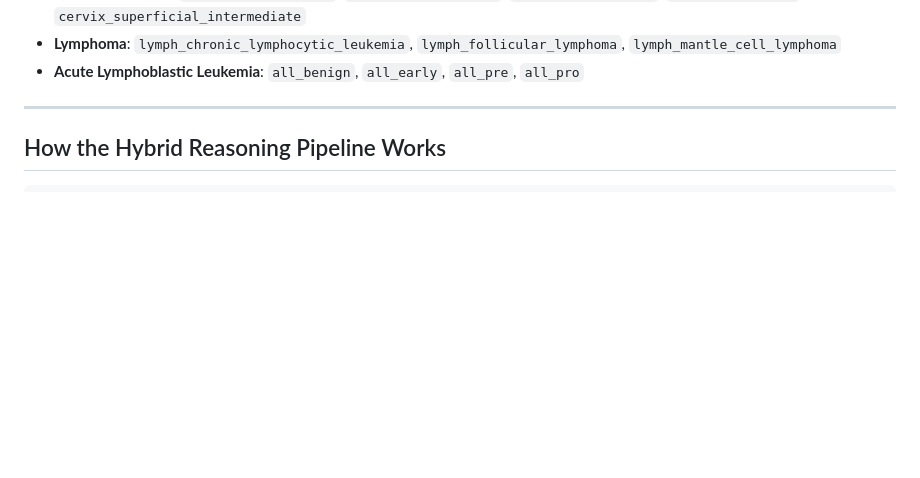
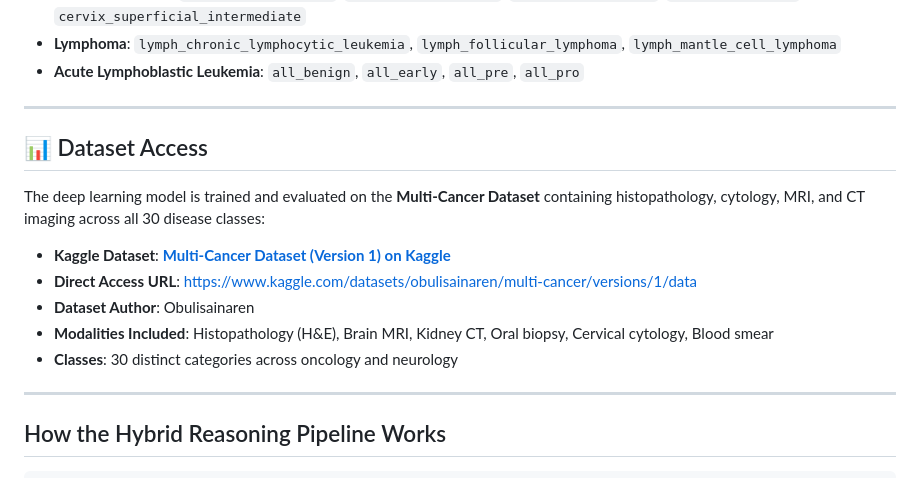
Before and after one commit to tushargirinath/DeepDx-Multi-Disease-Detection-Framework-using-Deep-Neural-Networks-Multimodal-AI, a Markdown page: README.md, the part around the change. GitHub-like rendering; blank space fills up the shorter version.

Commit message:
docs: add Kaggle Multi-Cancer dataset link to README and models/readme

```diff
--- a/README.md
+++ b/README.md
@@ -95,6 +95,18 @@ The CNN classifier and medical knowledge base cover 30 classes across major orga
 - **Cervical Cytology**: `cervix_dyskeratotic`, `cervix_koilocytotic`, `cervix_metaplastic`, `cervix_parabasal`, `cervix_superficial_intermediate`
 - **Lymphoma**: `lymph_chronic_lymphocytic_leukemia`, `lymph_follicular_lymphoma`, `lymph_mantle_cell_lymphoma`
 - **Acute Lymphoblastic Leukemia**: `all_benign`, `all_early`, `all_pre`, `all_pro`
+
+---
+
+## 📊 Dataset Access
+
+The deep learning model is trained and evaluated on the **Multi-Cancer Dataset** containing histopathology, cytology, MRI, and CT imaging across all 30 disease classes:
+
+- **Kaggle Dataset**: **[Multi-Cancer Dataset (Version 1) on Kaggle](https://www.kaggle.com/datasets/obulisainaren/multi-cancer/versions/1/data)**
+- **Direct Access URL**: [https://www.kaggle.com/datasets/obulisainaren/multi-cancer/versions/1/data](https://www.kaggle.com/datasets/obulisainaren/multi-cancer/versions/1/data)
+- **Dataset Author**: Obulisainaren
+- **Modalities Included**: Histopathology (H&E), Brain MRI, Kidney CT, Oral biopsy, Cervical cytology, Blood smear
+- **Classes**: 30 distinct categories across oncology and neurology
 
 ---
 
```
